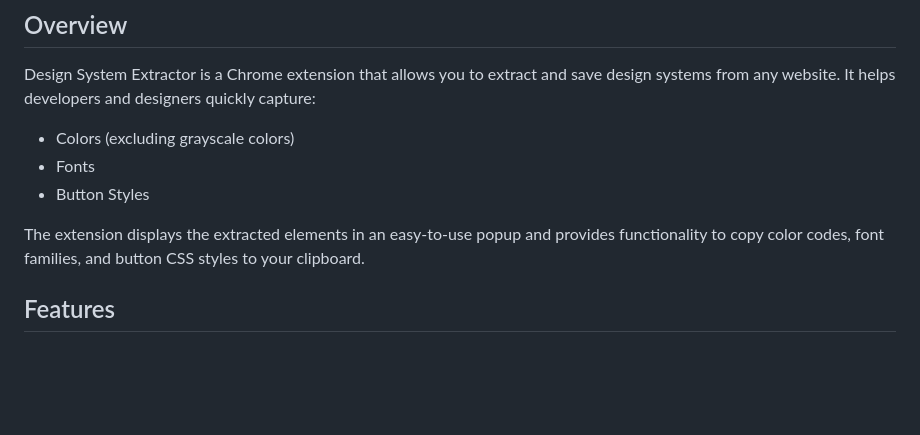
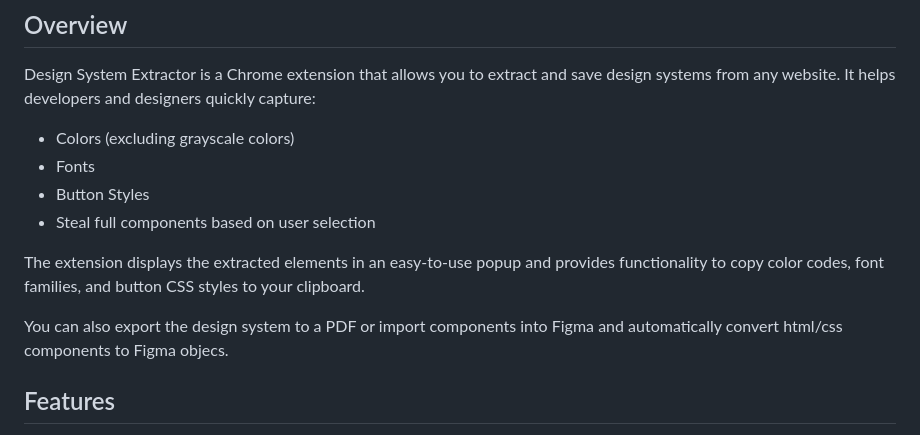
Before and after one commit to Luew2/Carlsbad, a Markdown page: README.md, the part around the change. Drawn GitHub-style; blank space fills up the shorter version.

```diff
--- a/README.md
+++ b/README.md
@@ -7,8 +7,12 @@ Design System Extractor is a Chrome extension that allows you to extract and sav
 - Colors (excluding grayscale colors)
 - Fonts
 - Button Styles
+- Steal full components based on user selection
 
 The extension displays the extracted elements in an easy-to-use popup and provides functionality to copy color codes, font families, and button CSS styles to your clipboard.
+
+You can also export the design system to a PDF or import components into Figma and automatically convert html/css components to Figma objecs.
+
 
 ## Features
 
```
